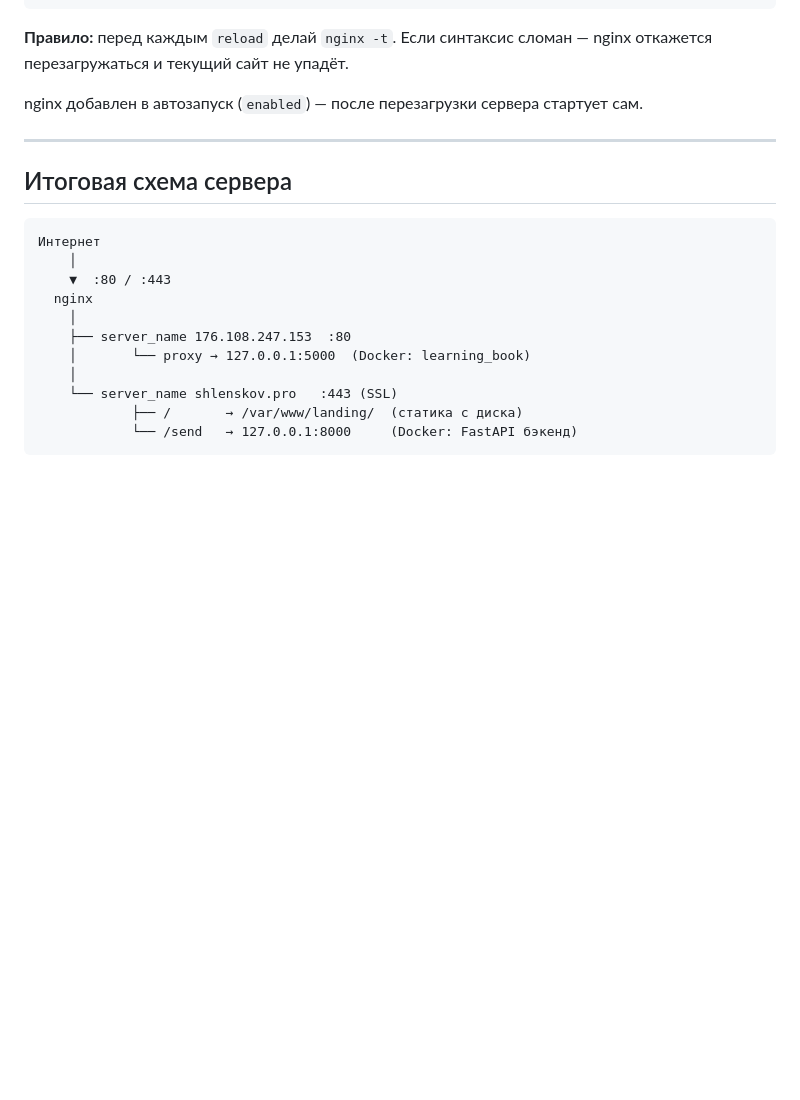
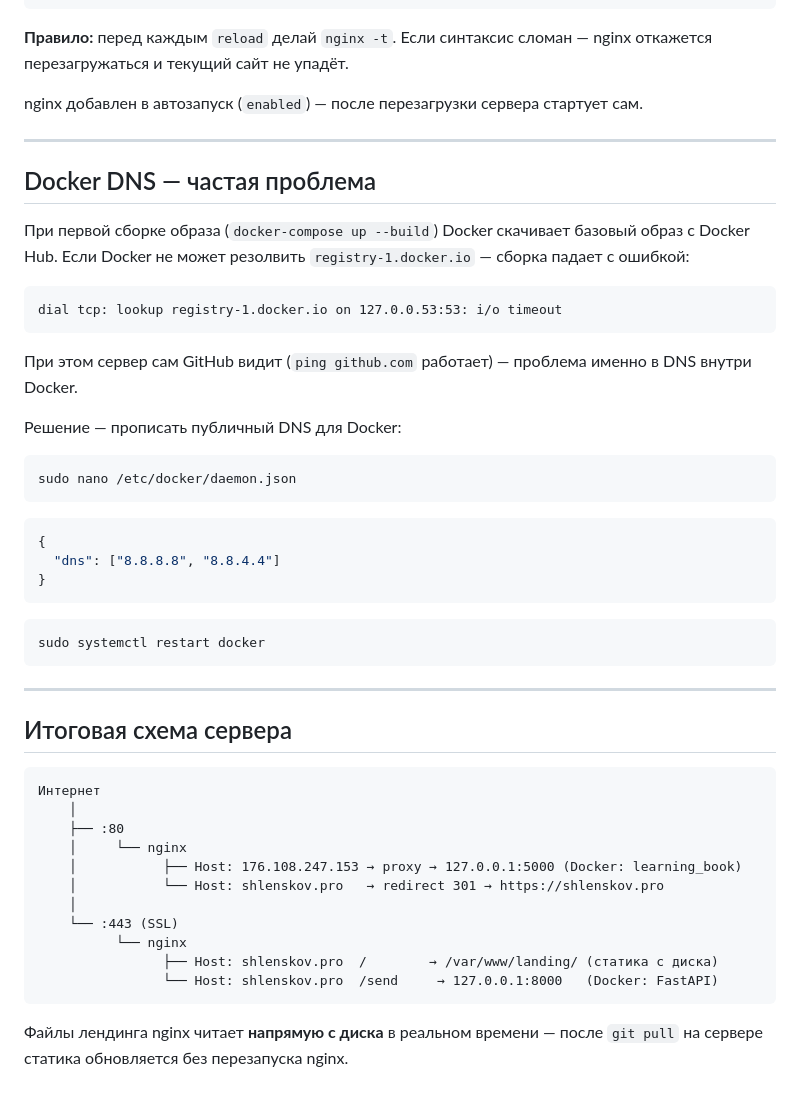
Before and after one commit to alekfo/landing, a Markdown page: NGINX.md, the part around one of its changes. GitHub-like rendering; blank space fills up the shorter version.

````diff
--- a/NGINX.md
+++ b/NGINX.md
@@ -183,18 +218,46 @@ nginx добавлен в автозапуск (`enabled`) — после пер
 
 ---
 
+## Docker DNS — частая проблема
+
+При первой сборке образа (`docker-compose up --build`) Docker скачивает базовый образ с Docker Hub. Если Docker не может резолвить `registry-1.docker.io` — сборка падает с ошибкой:
+
+```
+dial tcp: lookup registry-1.docker.io on 127.0.0.53:53: i/o timeout
+```
+
+При этом сервер сам GitHub видит (`ping github.com` работает) — проблема именно в DNS внутри Docker.
+
+Решение — прописать публичный DNS для Docker:
+
+```bash
+sudo nano /etc/docker/daemon.json
+```
+```json
+{
+  "dns": ["8.8.8.8", "8.8.4.4"]
+}
+```
+```bash
+sudo systemctl restart docker
+```
+
+---
+
 ## Итоговая схема сервера
 
 ```
 Интернет
     │
-    ▼  :80 / :443
-  nginx
+    ├── :80
+    │     └── nginx
+    │           ├── Host: 176.108.247.153 → proxy → 127.0.0.1:5000 (Docker: learning_book)
+    │           └── Host: shlenskov.pro   → redirect 301 → https://shlenskov.pro
     │
-    ├── server_name 176.108.247.153  :80
-    │       └── proxy → 127.0.0.1:5000  (Docker: learning_book)
-    │
-    └── server_name shlenskov.pro   :443 (SSL)
-            ├── /       → /var/www/landing/  (статика с диска)
-            └── /send   → 127.0.0.1:8000     (Docker: FastAPI бэкенд)
+    └── :443 (SSL)
+          └── nginx
+                ├── Host: shlenskov.pro  /        → /var/www/landing/ (статика с диска)
+                └── Host: shlenskov.pro  /send     → 127.0.0.1:8000   (Docker: FastAPI)
 ```
+
+Файлы лендинга nginx читает **напрямую с диска** в реальном времени — после `git pull` на сервере статика обновляется без перезапуска nginx.
````
Also changed, not shown: other parts of NGINX.md (+67 -32 lines).
